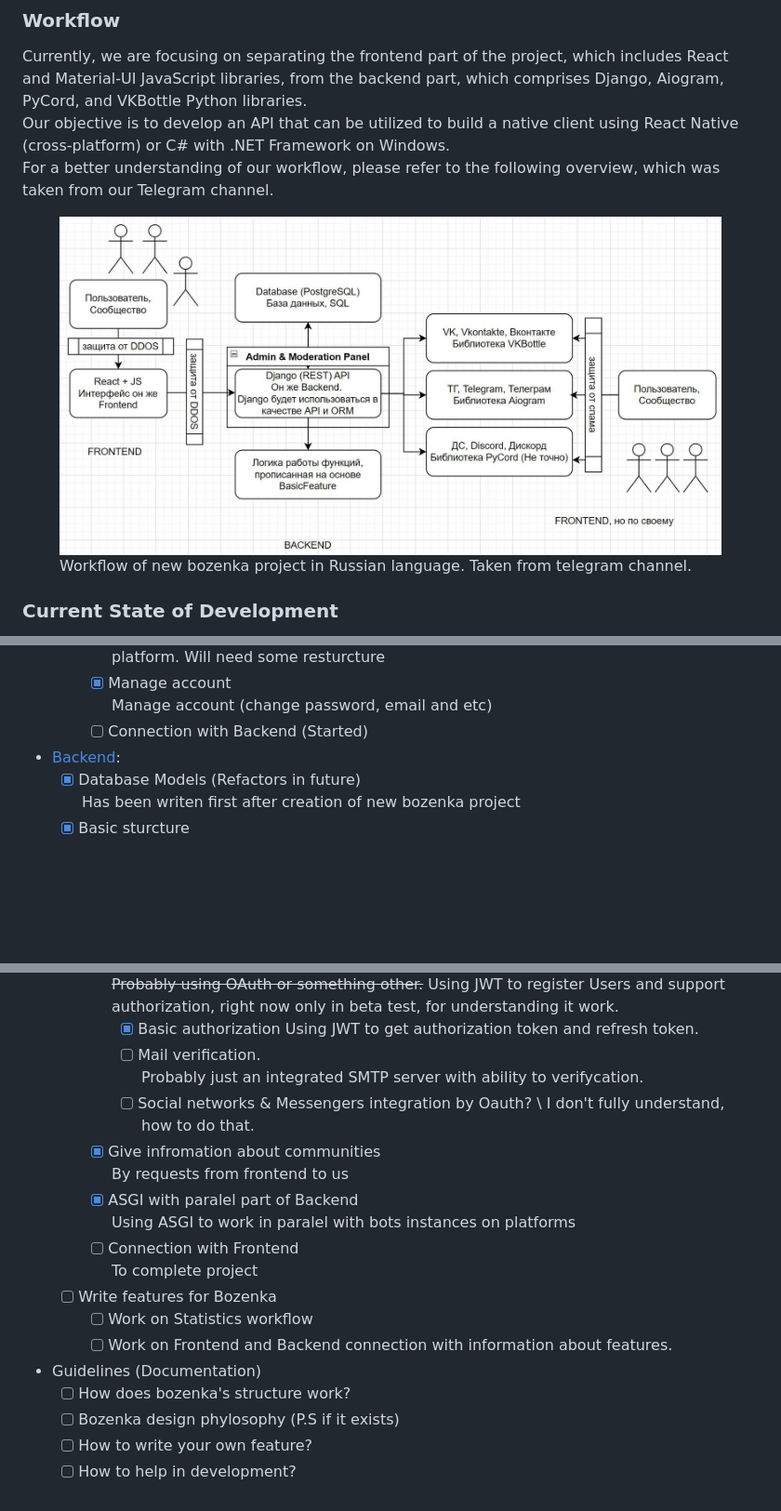
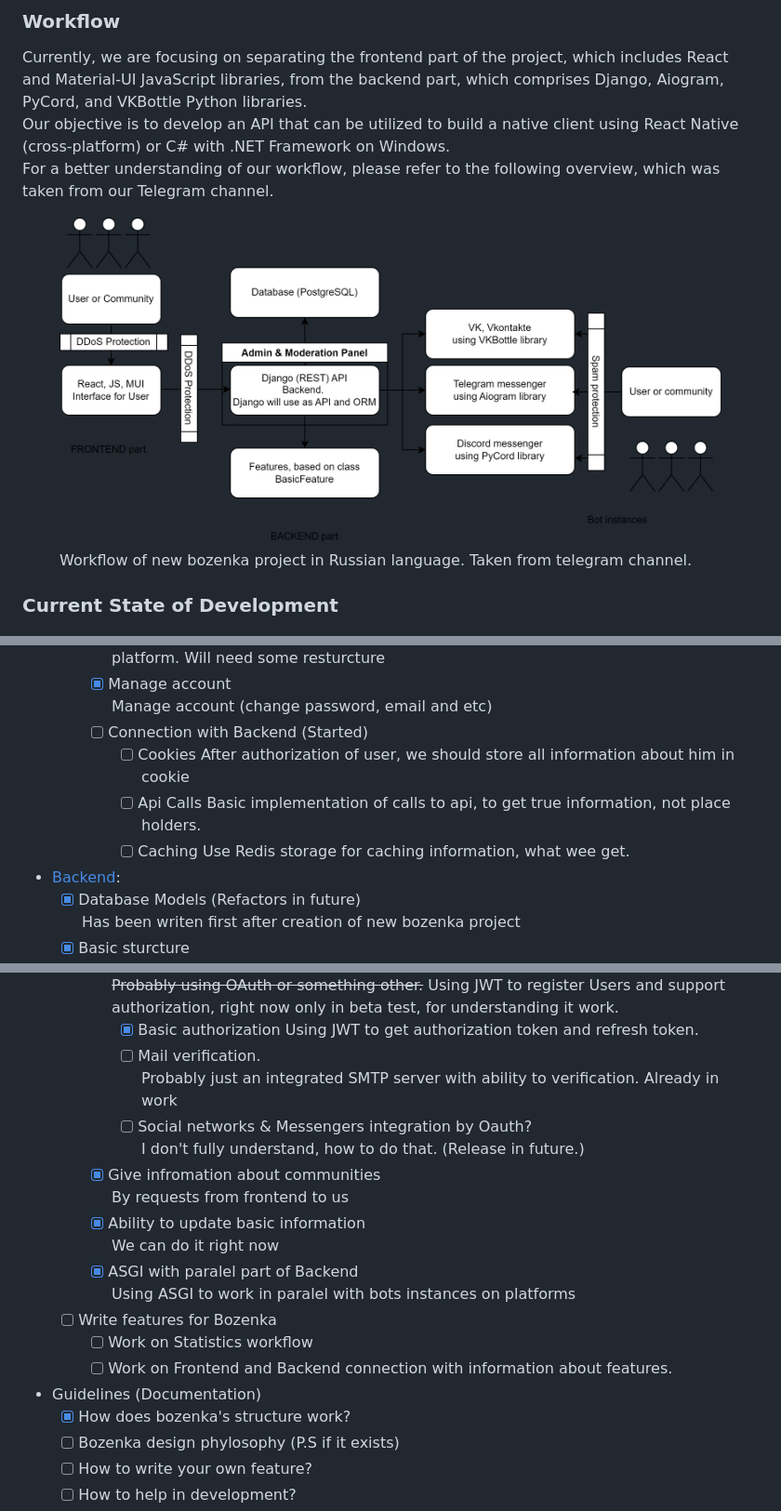
Before and after one commit to KittyNeverDies/Bozenka, a Markdown page: README.md, 3 parts joined by grey strips. Shown at 93% size. Rendered like a GitHub page; pictures changed too: assets/workflow.jpg (deleted), assets/workflow.png (added); blank space fills up the shorter version.

Commit message:
feat: Updated README.md + fixes

```diff
--- a/README.md
+++ b/README.md
@@ -33,7 +34,7 @@ Our objective is to develop an API that can be utilized to build a native client
 For a better understanding of our workflow, please refer to the following overview, which was taken from our Telegram channel.
 
 <figure>
-    <img src="assets/workflow.jpg" alt="Taken from bozodevelopment telegram channel">
+    <img src="assets/workflow.png" alt="Current workflow">
     <figcaption>Workflow of new bozenka project in Russian language. Taken from telegram channel.</figcaption>
 </figure>
 
@@ -56,6 +57,12 @@ For a better understanding of our workflow, please refer to the following overvi
         - [x] Manage account \
             Manage account (change password, email and etc)
         - [ ] Connection with Backend (Started)
+            - [ ] Cookies
+                After authorization of user, we should store all information about him in cookie
+            - [ ] Api Calls
+                Basic implementation of calls to api, to get true information, not place holders.
+            - [ ] Caching
+                Use Redis storage for caching information, what wee get.
 - [Backend](bozenka-backend/):
     - [x] Database Models (Refactors in future) \
         Has been writen first after creation of new bozenka project
@@ -77,21 +84,21 @@ For a better understanding of our workflow, please refer to the following overvi
           - [x] Basic authorization
             Using JWT to get authorization token and refresh token.
           - [ ] Mail verification. \
-            Probably just an integrated SMTP server with ability to verifycation.
+            Probably just an integrated SMTP server with ability to verification. Already in work
           - [ ] Social networks & Messengers integration by Oauth? \
-            I don't fully understand, how to do that.
+            I don't fully understand, how to do that. (Release in future.)
         - [x] Give infromation about communities\
             By requests from frontend to us
+        - [x] Ability to update basic information \
+            We can do it right now
         - [x] ASGI with paralel part of Backend \
             Using ASGI to work in paralel with bots instances on platforms
-        - [ ] Connection with Frontend \
-            To complete project
     - [ ] Write features for Bozenka
         - [ ] Work on Statistics workflow
         - [ ] Work on Frontend and Backend connection with information about features.
 
 - Guidelines (Documentation)
-    - [ ] How does bozenka's structure work?
+    - [x] How does bozenka's structure work?
     - [ ] Bozenka design phylosophy (P.S if it exists)
     - [ ] How to write your own feature?
     - [ ] How to help in development?
```
Also changed, not shown: other parts of README.md (+1 -0 lines), bozenka-backend/README.md (+0 -1 lines), 1 other file.
